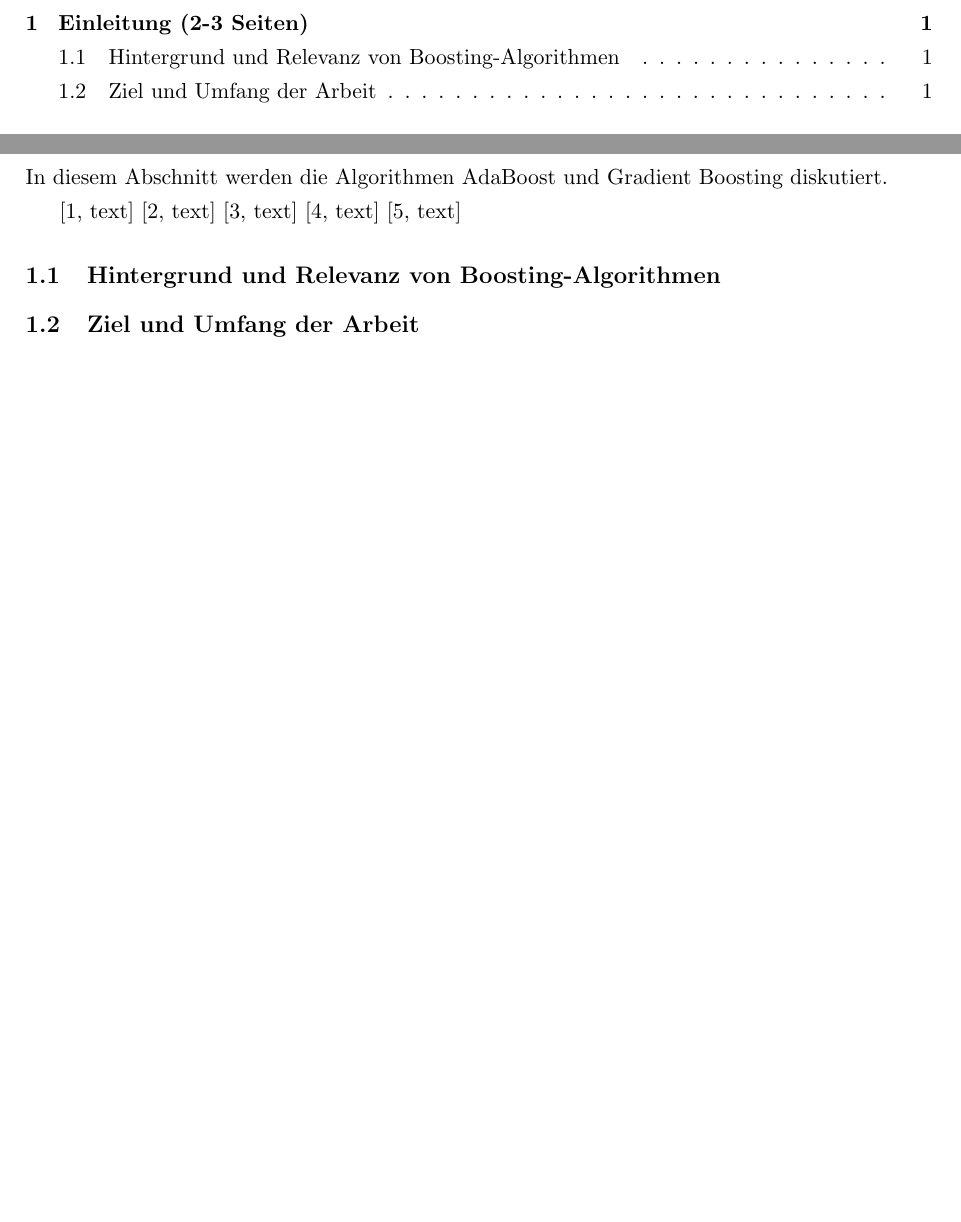
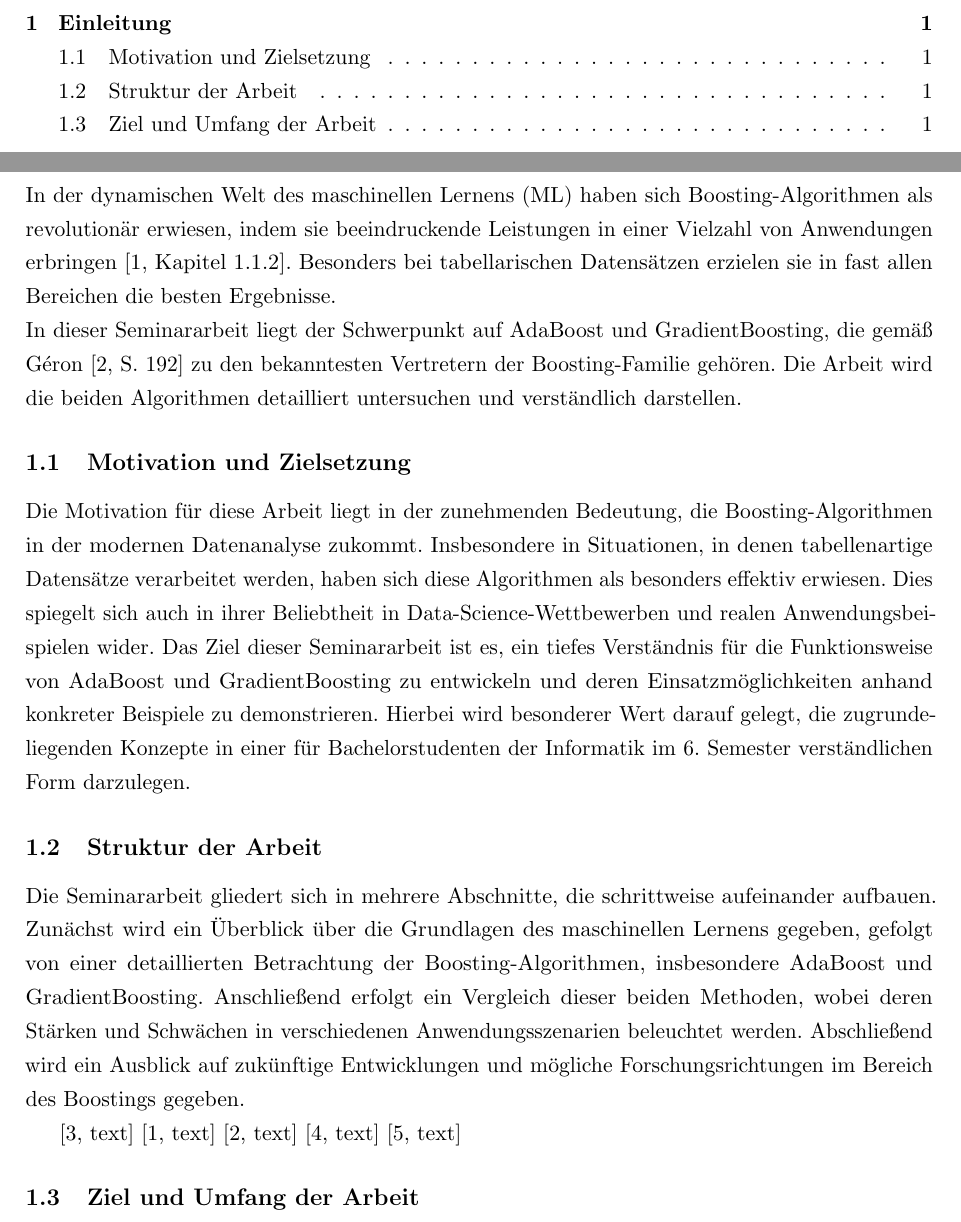
Before and after one commit to CodeLtDave/Boosting-Algorithms-ML-Seminararbeit, a LaTeX document (main.tex, which reads chapters/chapter1.tex): two parts of pages 2 and 4 of 17, joined at a grey line, cut so that both start at the same text, the shorter picture padded with empty space. Compiled offline with pdfLaTeX.

Commit message:
Einleitung

```diff
--- a/chapters/chapter1.tex
+++ b/chapters/chapter1.tex
@@ -1,5 +1,18 @@
-\section{Einleitung (2-3 Seiten)}
-In diesem Abschnitt werden die Algorithmen \gls{adaboost} und \gls{gradientboosting} diskutiert.
+\section{Einleitung}
+
+In der dynamischen Welt des maschinellen Lernens (ML) haben sich Boosting-Algorithmen als revolutionär erwiesen, indem sie beeindruckende Leistungen in einer Vielzahl von Anwendungen erbringen \parencite[Kapitel 1.1.2]{SchapireFreund2012}. Besonders bei tabellarischen Datensätzen erzielen sie in fast allen Bereichen die besten Ergebnisse.
+\newline
+In dieser Seminararbeit liegt der Schwerpunkt auf AdaBoost und GradientBoosting, die gemäß \textcite[S.~192]{Geron2018} zu den bekanntesten Vertretern der Boosting-Familie gehören. Die Arbeit wird die beiden Algorithmen detailliert untersuchen und verständlich darstellen.
+
+\subsection{Motivation und Zielsetzung}
+
+Die Motivation für diese Arbeit liegt in der zunehmenden Bedeutung, die Boosting-Algorithmen in der modernen Datenanalyse zukommt. Insbesondere in Situationen, in denen tabellenartige Datensätze verarbeitet werden, haben sich diese Algorithmen als besonders effektiv erwiesen. Dies spiegelt sich auch in ihrer Beliebtheit in Data-Science-Wettbewerben und realen Anwendungsbeispielen wider. Das Ziel dieser Seminararbeit ist es, ein tiefes Verständnis für die Funktionsweise von AdaBoost und GradientBoosting zu entwickeln und deren Einsatzmöglichkeiten anhand konkreter Beispiele zu demonstrieren. Hierbei wird besonderer Wert darauf gelegt, die zugrundeliegenden Konzepte in einer für Bachelorstudenten der Informatik im 6. Semester verständlichen Form darzulegen.
+
+\subsection{Struktur der Arbeit}
+
+Die Seminararbeit gliedert sich in mehrere Abschnitte, die schrittweise aufeinander aufbauen. Zunächst wird ein Überblick über die Grundlagen des maschinellen Lernens gegeben, gefolgt von einer detaillierten Betrachtung der Boosting-Algorithmen, insbesondere AdaBoost und GradientBoosting. Anschließend erfolgt ein Vergleich dieser beiden Methoden, wobei deren Stärken und Schwächen in verschiedenen Anwendungsszenarien beleuchtet werden. Abschließend wird ein Ausblick auf zukünftige Entwicklungen und mögliche Forschungsrichtungen im Bereich des Boostings gegeben.
+
+
 
 \cite[text]{Frochte2020}
 \cite[text]{SchapireFreund2012}
@@ -7,5 +20,5 @@ In diesem Abschnitt werden die Algorithmen \gls{adaboost} und \gls{gradientboost
 \cite[text]{James2023}
 \cite[text]{Hastie2009}
 
-\subsection{Hintergrund und Relevanz von Boosting-Algorithmen}
+
 \subsection{Ziel und Umfang der Arbeit}
```
Also changed, not shown: main.pdf.
